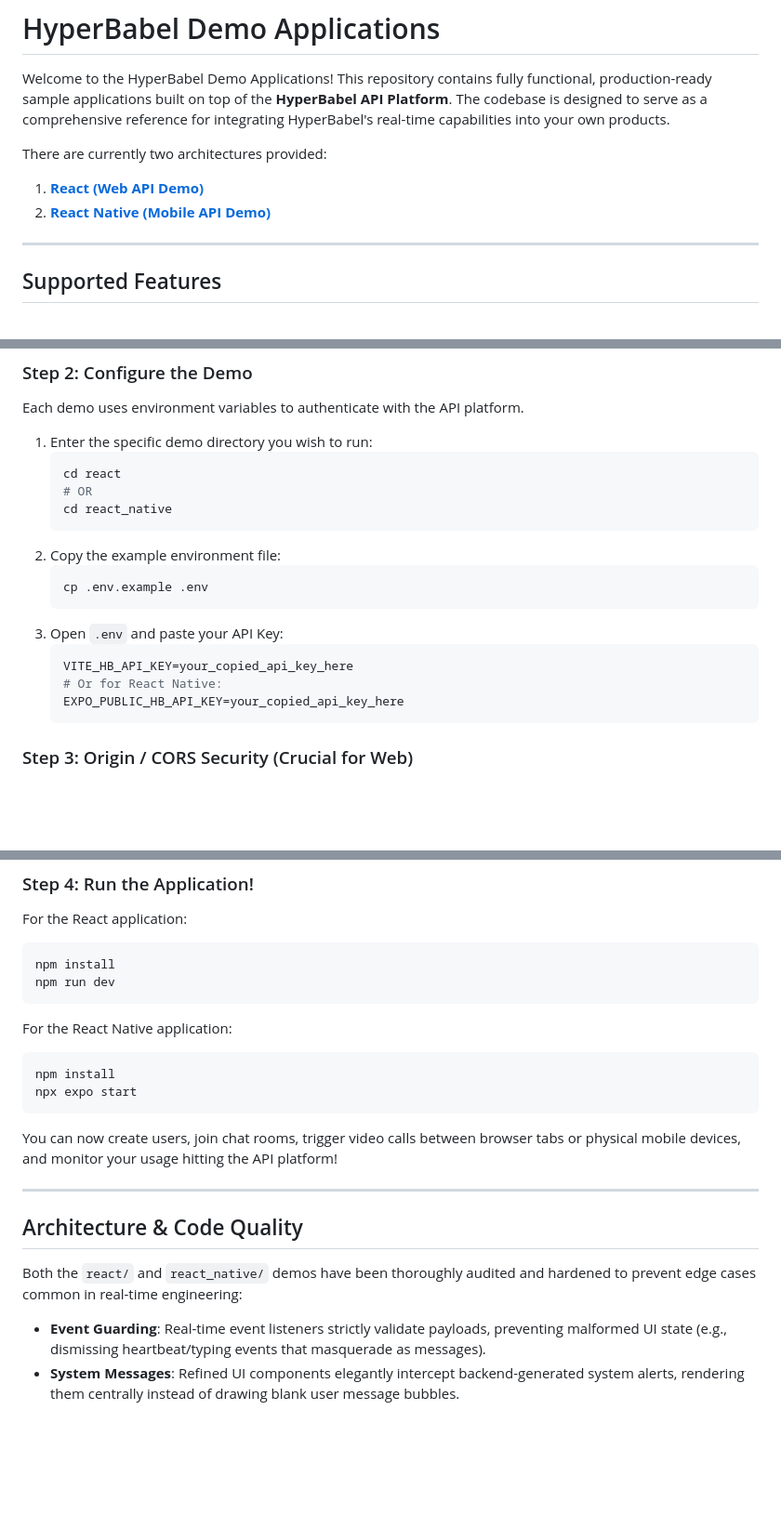
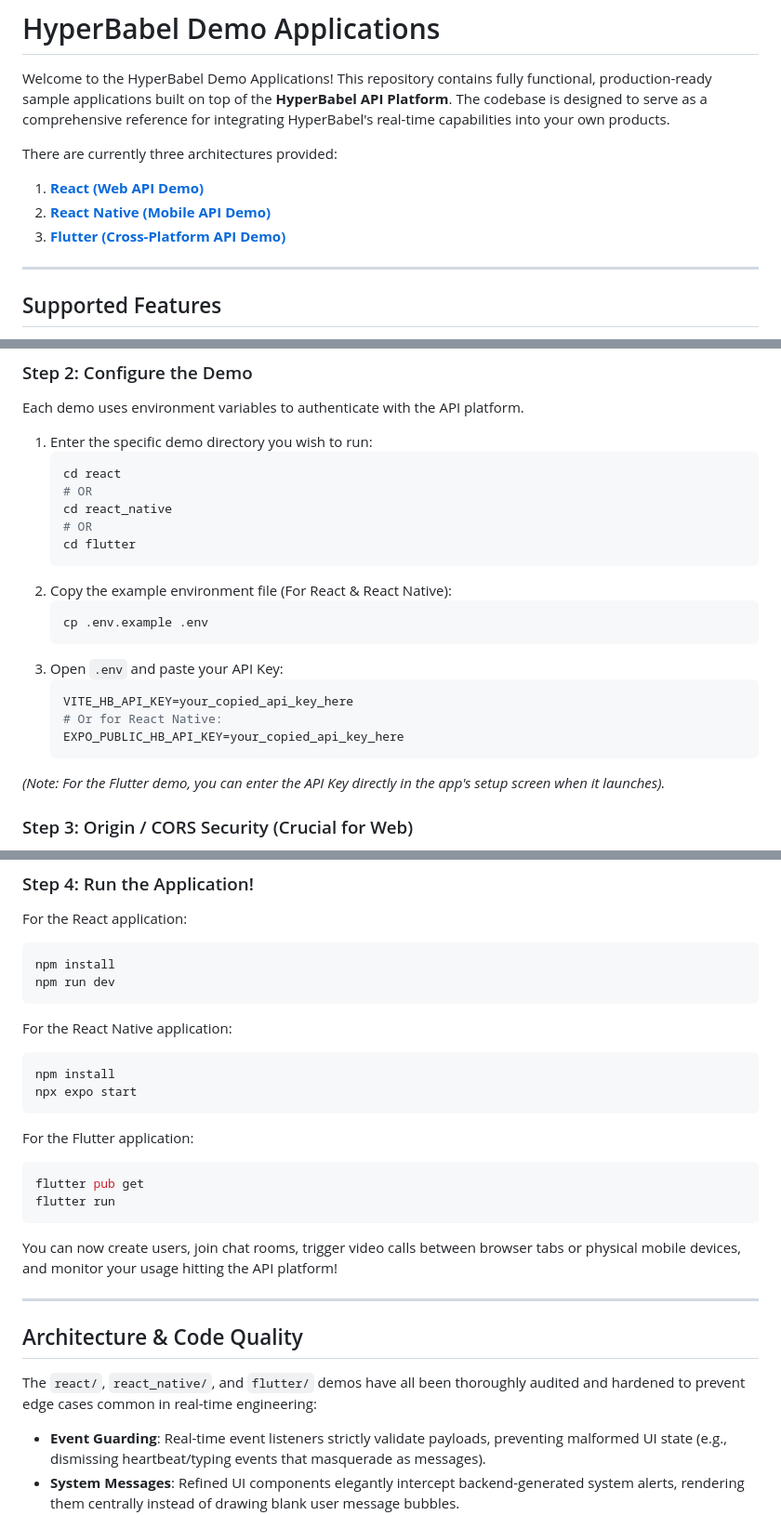
Before and after one commit to HyperBabel/hyperbabel_api_sample_demos, a Markdown page: README.md, 3 parts joined by grey strips. Shown at 93% size. Drawn GitHub-style; blank space fills up the shorter version.

Commit message:
README.md 에 Flutter 가이드 추가

````diff
--- a/README.md
+++ b/README.md
@@ -2,9 +2,10 @@
 
 Welcome to the HyperBabel Demo Applications! This repository contains fully functional, production-ready sample applications built on top of the **HyperBabel API Platform**. The codebase is designed to serve as a comprehensive reference for integrating HyperBabel's real-time capabilities into your own products.
 
-There are currently two architectures provided:
+There are currently three architectures provided:
 1. **[React (Web API Demo)](./react/README.md)**
 2. **[React Native (Mobile API Demo)](./react_native/README.md)**
+3. **[Flutter (Cross-Platform API Demo)](./flutter/README.md)**
 
 ---
 
@@ -38,8 +39,10 @@ Each demo uses environment variables to authenticate with the API platform.
    cd react
    # OR
    cd react_native
+   # OR
+   cd flutter
    ```
-2. Copy the example environment file:
+2. Copy the example environment file (For React & React Native):
    ```bash
    cp .env.example .env
    ```
@@ -49,6 +52,7 @@ Each demo uses environment variables to authenticate with the API platform.
    # Or for React Native:
    EXPO_PUBLIC_HB_API_KEY=your_copied_api_key_here
    ```
+*(Note: For the Flutter demo, you can enter the API Key directly in the app's setup screen when it launches).*
 
 ### Step 3: Origin / CORS Security (Crucial for Web)
 HyperBabel enforces Zero Trust security models. For Web applications (React), requests will be blocked (returning a `403 Forbidden` response) unless the origin is allowed.
@@ -68,12 +72,18 @@ For the React Native application:
 npm install
 npx expo start
 ```
+
+For the Flutter application:
+```bash
+flutter pub get
+flutter run
+```
 You can now create users, join chat rooms, trigger video calls between browser tabs or physical mobile devices, and monitor your usage hitting the API platform!
 
 ---
 
 ## Architecture & Code Quality
-Both the `react/` and `react_native/` demos have been thoroughly audited and hardened to prevent edge cases common in real-time engineering:
+The `react/`, `react_native/`, and `flutter/` demos have all been thoroughly audited and hardened to prevent edge cases common in real-time engineering:
 * **Event Guarding**: Real-time event listeners strictly validate payloads, preventing malformed UI state (e.g., dismissing heartbeat/typing events that masquerade as messages).
 * **System Messages**: Refined UI components elegantly intercept backend-generated system alerts, rendering them centrally instead of drawing blank user message bubbles.
 * **Resource Optimization**: The UI lists are equipped with robust fallback logic and perform automatic cleanup to securely close real-time connections on unmount.
````
